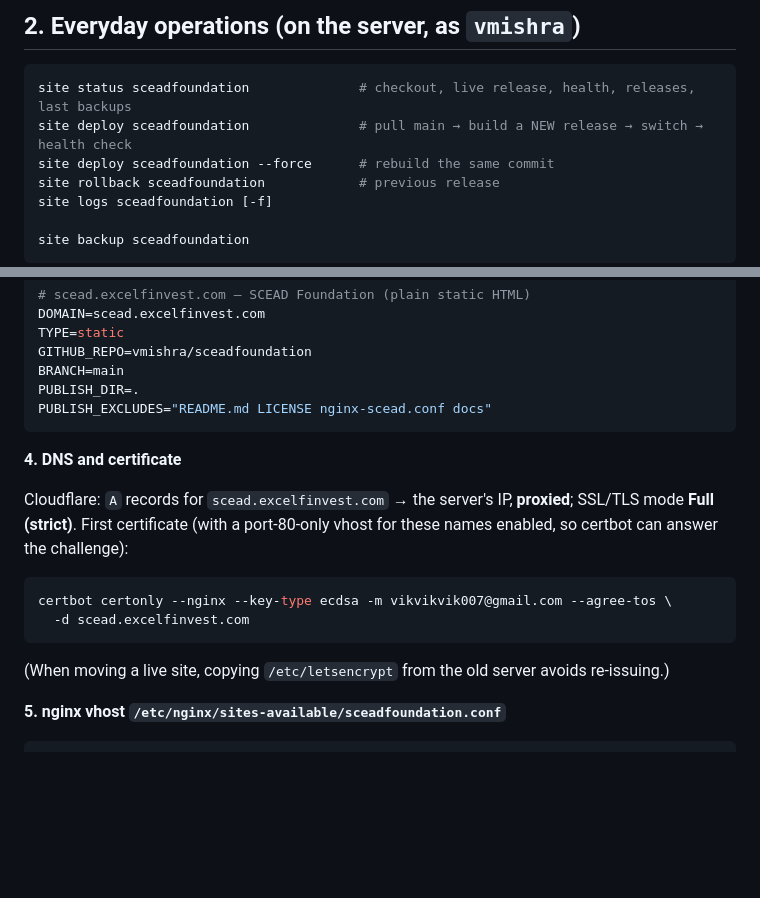
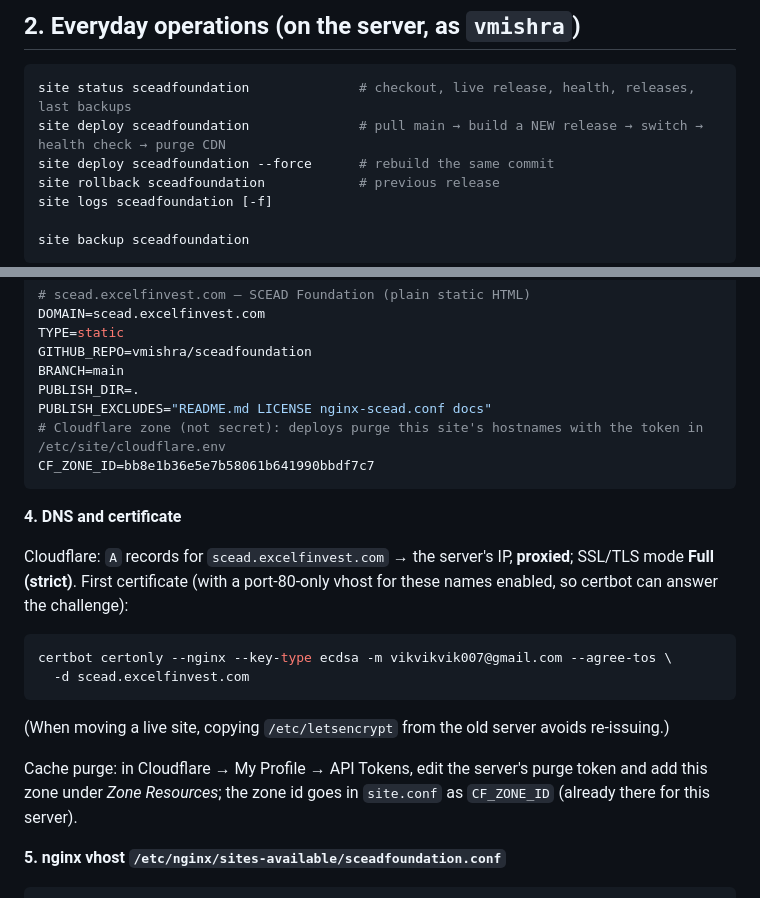
Before and after one commit to vmishra/sceadfoundation, a Markdown page: docs/SERVER_SETUP.md, 2 parts joined by grey strips. Drawn GitHub-style; blank space fills up the shorter version.

````diff
--- a/docs/SERVER_SETUP.md
+++ b/docs/SERVER_SETUP.md
@@ -23,7 +23,7 @@
 
 ```bash
 site status sceadfoundation              # checkout, live release, health, releases, last backups
-site deploy sceadfoundation              # pull main → build a NEW release → switch → health check
+site deploy sceadfoundation              # pull main → build a NEW release → switch → health check → purge CDN
 site deploy sceadfoundation --force      # rebuild the same commit
 site rollback sceadfoundation            # previous release
 site logs sceadfoundation [-f]
@@ -119,6 +124,8 @@ GITHUB_REPO=vmishra/sceadfoundation
 BRANCH=main
 PUBLISH_DIR=.
 PUBLISH_EXCLUDES="README.md LICENSE nginx-scead.conf docs"
+# Cloudflare zone (not secret): deploys purge this site's hostnames with the token in /etc/site/cloudflare.env
+CF_ZONE_ID=bb8e1b36e5e7b58061b641990bbdf7c7
 ```
 
 **4. DNS and certificate**
@@ -132,6 +139,9 @@ certbot certonly --nginx --key-type ecdsa -m vikvikvik007@gmail.com --agree-tos
 ```
 
 (When moving a live site, copying `/etc/letsencrypt` from the old server avoids re-issuing.)
+
+Cache purge: in Cloudflare → My Profile → API Tokens, edit the server's purge token and add this zone under *Zone
+Resources*; the zone id goes in `site.conf` as `CF_ZONE_ID` (already there for this server).
 
 **5. nginx vhost `/etc/nginx/sites-available/sceadfoundation.conf`**
 
````
Also changed, not shown: other parts of docs/SERVER_SETUP.md (+17 -12 lines), README.md (+1 -1 lines).
